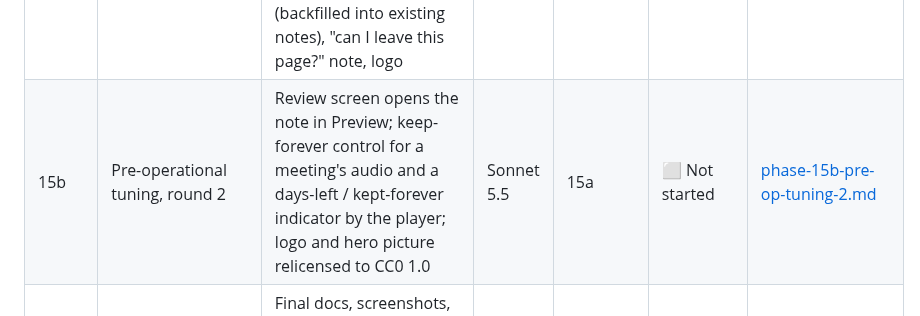
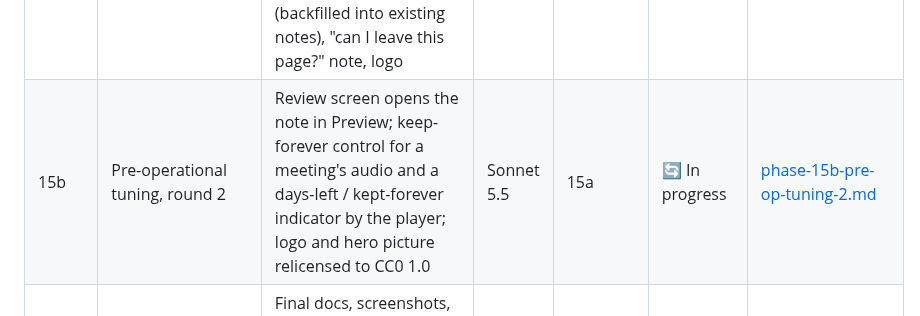
Before and after one commit to antonizick/MeetingMaster3, a Markdown page: IMPLEMENTATION_PLAN.md, the part around the change. Rendered like a GitHub page.

Commit message:
chore(plan): start phase 15b
Co-Authored-By: Claude Sonnet 5.5 <noreply@anthropic.com>

```diff
--- a/IMPLEMENTATION_PLAN.md
+++ b/IMPLEMENTATION_PLAN.md
@@ -39,7 +39,7 @@ Phases run in order. Phases whose dependencies are all complete may run in paral
 | 14 | Docker & deployment | Multi-stage GPU and CPU images, compose with volumes and GPU reservation, host Ollama connectivity, non-root user, size budget, install docs | Sonnet 5.5 | 11, 12 | ✅ Complete | [phase-14-docker-deployment.md](prompts/phase-14-docker-deployment.md) |
 | 15 | Hardening, security review & QA | Threat model, security review and fixes, dependency and licence audit, E2E tests, measured performance on 8 GB, accessibility pass | Opus 5.5 | 13, 14 | ✅ Complete | [phase-15-hardening-qa.md](prompts/phase-15-hardening-qa.md) |
 | 15a | Pre-operational tuning, round 1 | Nick's feedback from real use: readable vault transcript with coloured speakers, month-day dates from file names, Summary Succinct + Summary Detailed in every template (backfilled into existing notes), "can I leave this page?" note, logo | Opus 5.5 | 15 | ✅ Complete | [phase-15a-pre-op-tuning-1.md](prompts/phase-15a-pre-op-tuning-1.md) |
-| 15b | Pre-operational tuning, round 2 | Review screen opens the note in Preview; keep-forever control for a meeting's audio and a days-left / kept-forever indicator by the player; logo and hero picture relicensed to CC0 1.0 | Sonnet 5.5 | 15a | ⬜ Not started | [phase-15b-pre-op-tuning-2.md](prompts/phase-15b-pre-op-tuning-2.md) |
+| 15b | Pre-operational tuning, round 2 | Review screen opens the note in Preview; keep-forever control for a meeting's audio and a days-left / kept-forever indicator by the player; logo and hero picture relicensed to CC0 1.0 | Sonnet 5.5 | 15a | 🔄 In progress | [phase-15b-pre-op-tuning-2.md](prompts/phase-15b-pre-op-tuning-2.md) |
 | 16 | Release v0.1.0 & GitHub publication | Final docs, screenshots, CHANGELOG, version and tag, release notes, GitHub repo creation (with confirmation), MVP sign-off | Sonnet 5.5 | 15, 15a, 15b | ⬜ Not started | [phase-16-release.md](prompts/phase-16-release.md) |
 
 ### Model rationale
```
